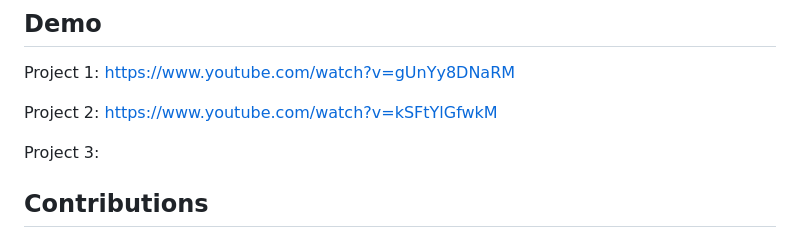
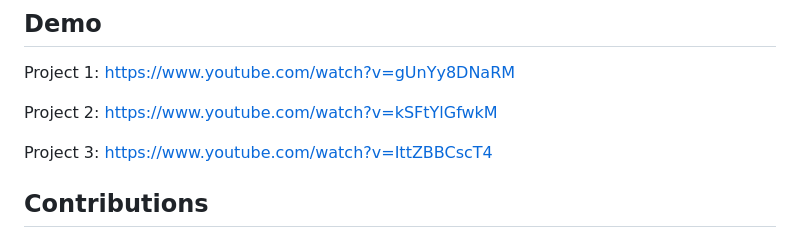
Before and after one commit to vctruong100/fablixmovie, a Markdown page: README.md, the part around the change. GitHub-like rendering.

Commit message:
README: add demo video for p3

```diff
--- a/README.md
+++ b/README.md
@@ -6,7 +6,7 @@ Project 1: https://www.youtube.com/watch?v=gUnYy8DNaRM
 
 Project 2: https://www.youtube.com/watch?v=kSFtYlGfwkM
 
-Project 3:
+Project 3: https://www.youtube.com/watch?v=IttZBBCscT4
 
 ## Contributions
 ### Vinh
```
